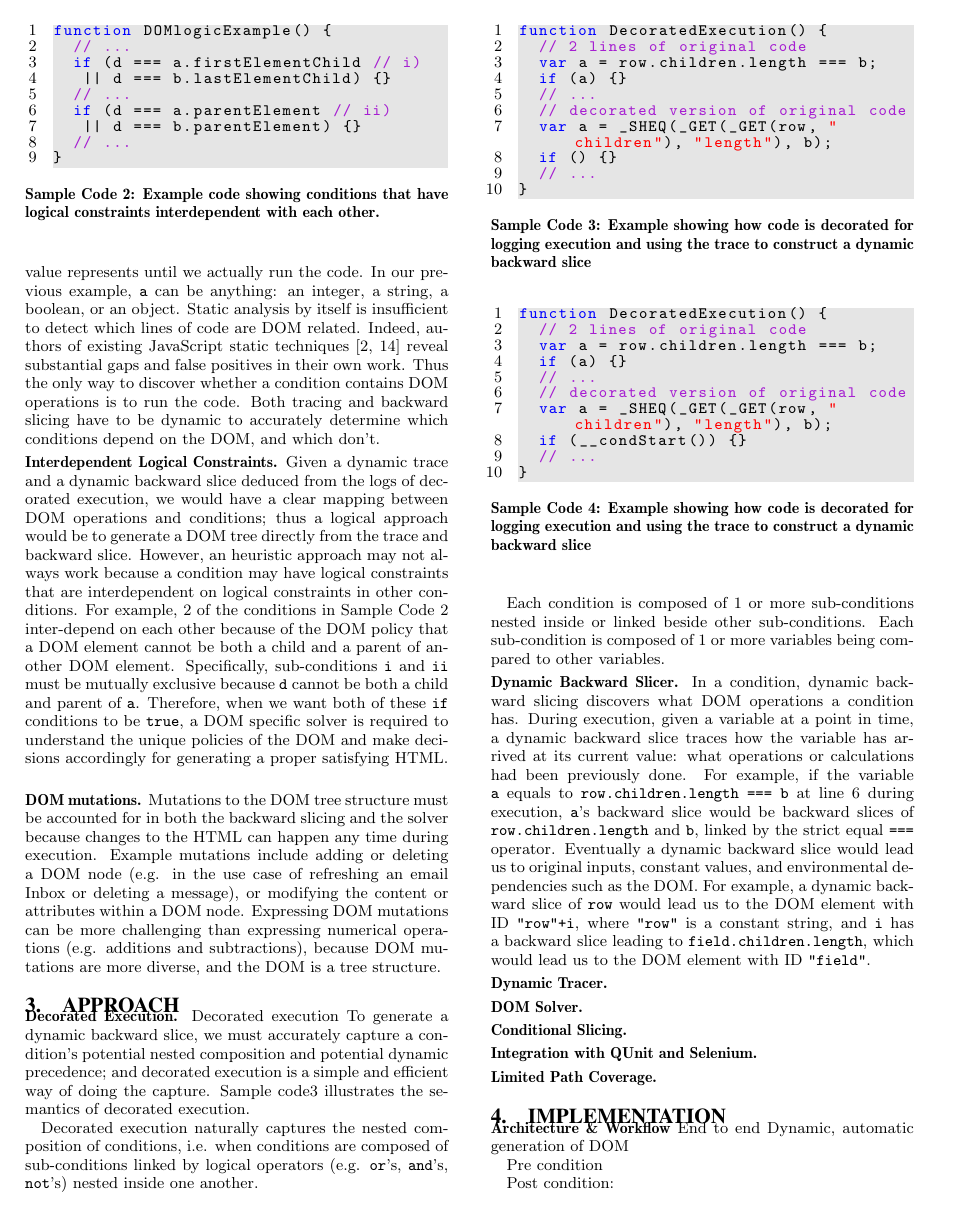
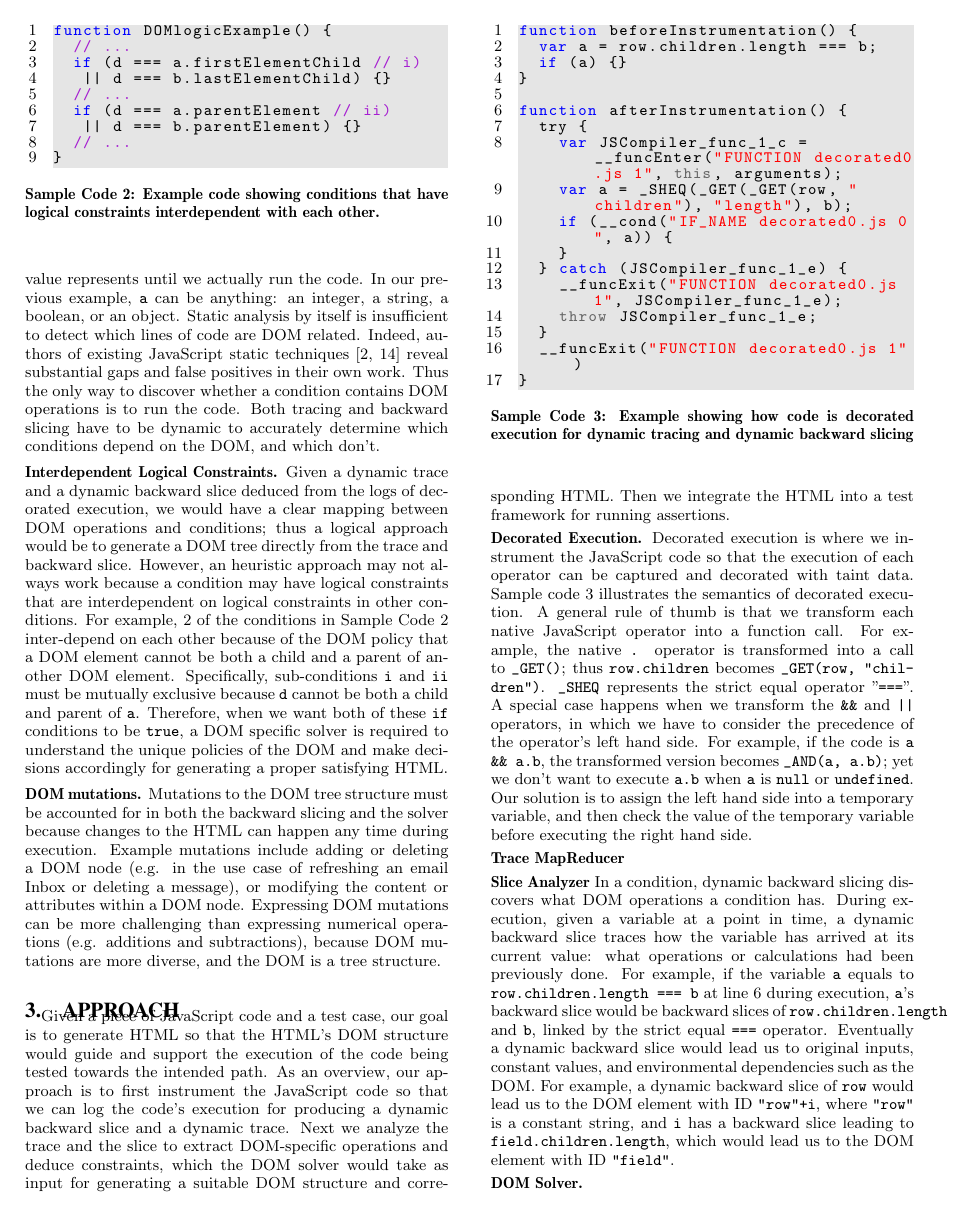
Before and after one commit to jamestklo/ConcolicJS, a LaTeX paper (docs/issta2014/issta2014-concolicDOM.tex, which reads docs/issta2014/approach.tex, docs/issta2014/challenges.tex, docs/issta2014/impl.tex): page 3 of 4. Compiled offline with pdfLaTeX.

Commit message:
updated paper

```diff
--- a/docs/issta2014/approach.tex
+++ b/docs/issta2014/approach.tex
@@ -1,50 +1,47 @@
 \section{Approach}
+Given a piece of JavaScript code and a test case, our goal is to generate HTML so that the HTML's DOM structure would guide and support the execution of the code being tested towards the intended path.
+As an overview, our approach is to first instrument the JavaScript code so that we can log the code's execution for producing a dynamic backward slice and a dynamic trace.
+Next we analyze the trace and the slice to extract DOM-specific operations and deduce constraints, which the DOM solver would take as input for generating a suitable DOM structure and corresponding HTML.
+Then we integrate the HTML into a test framework for running assertions.
+
 %Each DOM operation in any part of the code is like a piece of a puzzle describing a subset clue of the overall DOM tree.  \tool has to systematically extract these puzzle pieces and analyse them collectively for generating a satisfiable DOM.
 
+\begin{figure}
+\begin{lstlisting}[caption=Example showing how code is decorated execution for dynamic tracing and dynamic backward slicing,label=sheq]
+function beforeInstrumentation() {
+  var a = row.children.length === b;
+  if (a) {}
+}
+
+function afterInstrumentation() {
+  try {
+    var JSCompiler_func_1_c = __funcEnter("FUNCTION decorated0.js 1", this, arguments);
+    var a = _SHEQ(_GET(_GET(row, "children"), "length"), b);
+    if (__cond("IF_NAME decorated0.js 0", a)) {
+    }
+  } catch (JSCompiler_func_1_e) {
+    __funcExit("FUNCTION decorated0.js 1", JSCompiler_func_1_e);
+    throw JSCompiler_func_1_e;
+  }
+  __funcExit("FUNCTION decorated0.js 1")
+}
+\end{lstlisting}
+\end{figure}
 
 \header{Decorated Execution.}
-Decorated execution
-To generate a dynamic backward slice, we must accurately capture a condition's potential nested composition and potential dynamic precedence; and decorated execution is a simple and efficient way of doing the capture.
-% what decorated execution is, how it works, why it works
-Sample code\ref{decorated} illustrates the semantics of decorated execution.
+Decorated execution is where we instrument the JavaScript code so that the execution of each operator can be captured and decorated with taint data.  Sample code \ref{sheq} illustrates the semantics of decorated execution.
+A general rule of thumb is that we transform each native JavaScript operator into a function call.  For example, the native {\tt .} operator is transformed into a call to {\tt \_GET()}; thus {\tt row.children} becomes {\tt \_GET(row, "children")}.  {\tt \_SHEQ} represents the strict equal operator "{\tt ===}".
+A special case happens when we transform the {\tt \&\&} and {\tt |}{\tt |} operators, in which we have to consider the precedence of the operator's left hand side.
+For example, if the code is {\tt a \&\& a.b}, the transformed version becomes {\tt \_AND(a, a.b)}; yet we don't want to execute {\tt a.b} when {\tt a} is {\tt null} or {\tt undefined}.  Our solution is to assign the left hand side into a temporary variable, and then check the value of the temporary variable before executing the right hand side.
+
 % example for: 1) precedence, 2)
 % functions, boundary to native functions
 % we call it decorated execution because we wrap around each value.
 
-Decorated execution naturally captures the nested composition of conditions, i.e. when conditions are composed of sub-conditions linked by logical operators (e.g. {\tt or}'s, {\tt and}'s, {\tt not}'s) nested inside one another.
+%Decorated execution naturally captures the nested composition of conditions, i.e. when conditions are composed of sub-conditions linked by logical operators (e.g. {\tt or}'s, {\tt and}'s, {\tt not}'s) nested inside one another.
+%To generate a dynamic backward slice, we must accurately capture a condition's potential nested composition and potential dynamic precedence; and decorated execution is a simple and efficient way of doing the capture.
+%Each condition is composed of 1 or more sub-conditions nested inside or linked beside other sub-conditions.  Each sub-condition is composed of 1 or more variables being compared to other variables.
 
-
-
-Each condition is composed of 1 or more sub-conditions nested inside or linked beside other sub-conditions.  Each sub-condition is composed of 1 or more variables being compared to other variables.
-
-\begin{figure}
-\begin{lstlisting}[caption=Example showing how code is decorated for logging execution and using the trace to construct a dynamic backward slice,label=decorated]
-function DecoratedExecution() {
-  // 2 lines of original code
-  var a = row.children.length === b;
-  if (a) {}
-  // ...
-  // decorated version of original code
-  var a = _SHEQ(_GET(_GET(row, "children"), "length"), b);
-  if () {}
-  // ...
-}
-\end{lstlisting}
-\end{figure}
-\begin{figure}
-\begin{lstlisting}[caption=Example showing how code is decorated for logging execution and using the trace to construct a dynamic backward slice,label=sheq]
-function DecoratedExecution() {
-  // 2 lines of original code
-  var a = row.children.length === b;
-  if (a) {}
-  // ...
-  // decorated version of original code
-  var a = _SHEQ(_GET(_GET(row, "children"), "length"), b);
-  if (__condStart()) {}
-  // ...
-}
-\end{lstlisting}
-\end{figure}
 %eval
 
 
@@ -59,7 +56,11 @@ function DecoratedExecution() {
 %result = f0(input) || f1(input);
 %_OR(
 
-\header{Dynamic Backward Slicer.}
+\header {Trace MapReducer}
+
+
+\header{Slice Analyzer}
+% Tree structure, Post order traversal
 In a condition, dynamic backward slicing discovers what DOM operations a condition has.
 During execution, given a variable at a point in time, a dynamic backward slice traces how the variable has arrived at its current value: what operations or calculations had been previously done.
 For example, if the variable {\tt a} equals to {\tt row.children.length === b} at line 6 during execution, {\tt a}'s backward slice would be backward slices of {\tt row.children.length} and {\tt b}, linked by the strict equal {\tt ===} operator.
@@ -67,9 +68,9 @@ Eventually a dynamic backward slice would lead us to original inputs, constant v
 For example, a dynamic backward slice of {\tt row} would lead us to the DOM element with ID {\tt "row"+i}, where {\tt "row"} is a constant string, and {\tt i} has a backward slice leading to {\tt field.children.length}, which would lead us to the DOM element with ID {\tt "field"}.
 
 
-\header {Dynamic Tracer.}
-
 \header{DOM Solver.}
+% how to create rules in DOM solver, example rules.  Intuition behind it.
+% why not XML solver, not scalable
 % SMT-lib language, swappable between CVC and Z3.
 	% take advantage of Moore's law in terms of hardware performance and breakthroughs in constraint solvers
 	% future compatibility for multiple data types
--- a/docs/issta2014/challenges.tex
+++ b/docs/issta2014/challenges.tex
@@ -47,14 +47,6 @@ Thus the only way to discover whether a condition contains DOM operations is to
 % how is this a challenge
 % drives the need for decorated execution, different from Jalangi
 
-
-\header{Interdependent Logical Constraints.}
-% why solver, not heuristics
-Given a dynamic trace and a dynamic backward slice deduced from the logs of decorated execution, we would have a clear mapping between DOM operations and conditions; thus a logical approach would be to generate a DOM tree directly from the trace and backward slice.
-However, an heuristic approach may not always work because a condition may have logical constraints that are interdependent on logical constraints in other conditions.
-For example, 2 of the conditions in Sample Code~\ref{domOr} inter-depend on each other because of the DOM policy that a DOM element cannot be both a child and a parent of another DOM element.
-Specifically, sub-conditions {\tt i} and {\tt ii} must be mutually exclusive because {\tt d} cannot be both a child and parent of {\tt a}.
-Therefore, when we want both of these {\tt if} conditions to be {\tt true}, a DOM specific solver is required to understand the unique policies of the DOM and make decisions accordingly for generating a proper satisfying HTML.
 \begin{figure}
 \begin{lstlisting}[caption=Example code showing conditions that have logical constraints interdependent with each other.,label=domOr]
 function DOMlogicExample() {
@@ -69,6 +61,13 @@ function DOMlogicExample() {
 \end{lstlisting}
 \end{figure}
 
+\header{Interdependent Logical Constraints.}
+% why solver, not heuristics
+Given a dynamic trace and a dynamic backward slice deduced from the logs of decorated execution, we would have a clear mapping between DOM operations and conditions; thus a logical approach would be to generate a DOM tree directly from the trace and backward slice.
+However, an heuristic approach may not always work because a condition may have logical constraints that are interdependent on logical constraints in other conditions.
+For example, 2 of the conditions in Sample Code~\ref{domOr} inter-depend on each other because of the DOM policy that a DOM element cannot be both a child and a parent of another DOM element.
+Specifically, sub-conditions {\tt i} and {\tt ii} must be mutually exclusive because {\tt d} cannot be both a child and parent of {\tt a}.
+Therefore, when we want both of these {\tt if} conditions to be {\tt true}, a DOM specific solver is required to understand the unique policies of the DOM and make decisions accordingly for generating a proper satisfying HTML.
 
  \header{DOM mutations.}
 % why conditional slicing
--- a/docs/issta2014/impl.tex
+++ b/docs/issta2014/impl.tex
@@ -1,6 +1,5 @@
 \section{Implementation}
 
-\header{Architecture \& Workflow}
 End to end
 Dynamic, automatic generation of DOM
 
```
Also changed, not shown: docs/issta2014/introduction.tex (+2 -2 lines), docs/issta2014/issta2014-concolicDOM.tex (+0 -1 lines), 1 other file.
